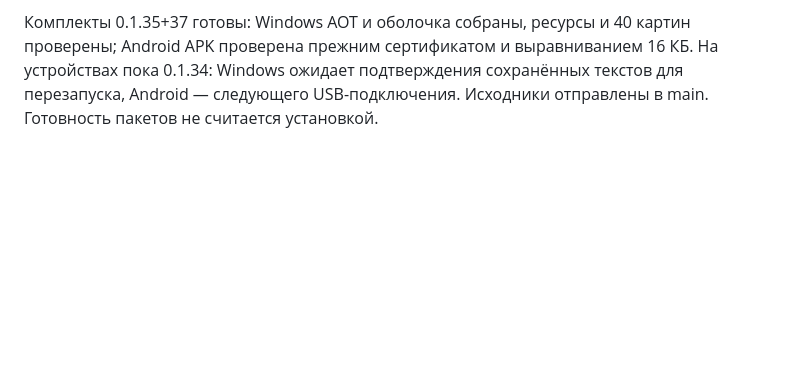
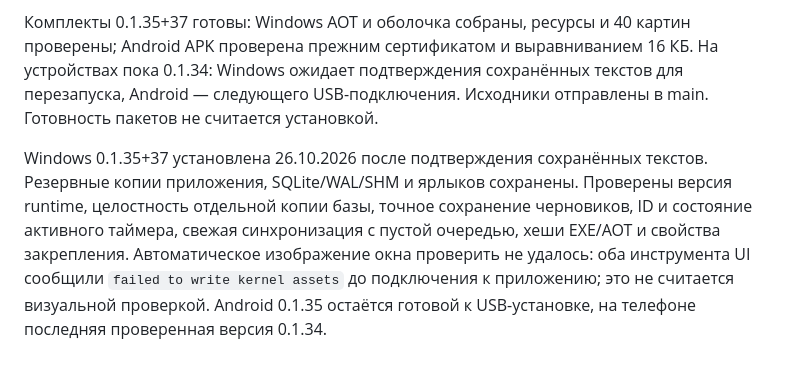
Before and after one commit to malikvalikhodjaev/work-productivity-tool, a Markdown page: docs/UI-WORKLOG.md, the part around the change. GitHub-like rendering; blank space fills up the shorter version.

```diff
--- a/docs/UI-WORKLOG.md
+++ b/docs/UI-WORKLOG.md
@@ -41,3 +41,5 @@
 Колонка недели перенесена в каждую дневную строку после проблемы дня; переключение недель и локальный многострочный текст проверены. Добавлен прямой свободный Play с обычной паузой/продолжением; работа из карточки без норматива сохранена. Полные свободные помидорки входят в общий факт, не выполняя другие планы. Анализ lib без замечаний; 24 сценария Flutter и 18 серверных прошли. VPS 1.27.0 развёрнут с резервной копией и проверкой идентичности архива. Установка новых клиентов проверяется отдельно после сборки и сохранения открытых текстов.
 
 Комплекты 0.1.35+37 готовы: Windows AOT и оболочка собраны, ресурсы и 40 картин проверены; Android APK проверена прежним сертификатом и выравниванием 16 КБ. На устройствах пока 0.1.34: Windows ожидает подтверждения сохранённых текстов для перезапуска, Android — следующего USB-подключения. Исходники отправлены в main. Готовность пакетов не считается установкой.
+
+Windows 0.1.35+37 установлена 26.10.2026 после подтверждения сохранённых текстов. Резервные копии приложения, SQLite/WAL/SHM и ярлыков сохранены. Проверены версия runtime, целостность отдельной копии базы, точное сохранение черновиков, ID и состояние активного таймера, свежая синхронизация с пустой очередью, хеши EXE/AOT и свойства закрепления. Автоматическое изображение окна проверить не удалось: оба инструмента UI сообщили `failed to write kernel assets` до подключения к приложению; это не считается визуальной проверкой. Android 0.1.35 остаётся готовой к USB-установке, на телефоне последняя проверенная версия 0.1.34.
```
Also changed, not shown: README.md (+1 -1 lines).
